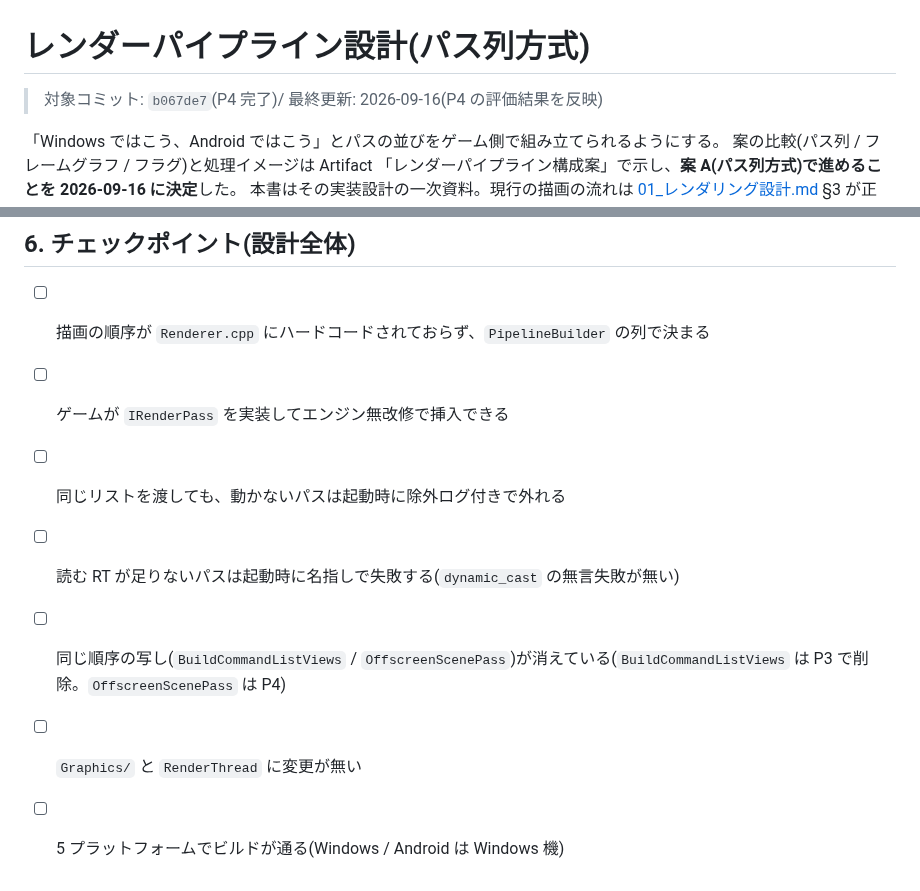
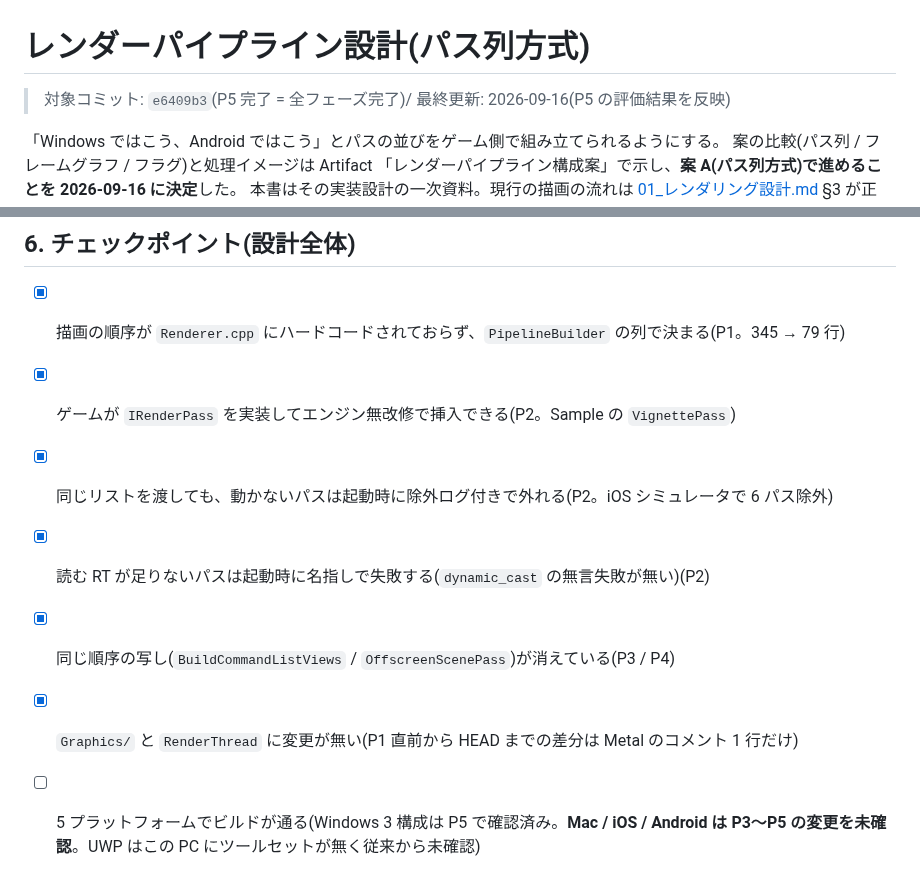
Before and after one commit to TatsuyukiSugahara/Test, a Markdown page: DirectX/設計書/レンダーパイプライン設計.md, 2 parts joined by grey strips. Drawn GitHub-style.

Commit message:
<Chore> レンダーパイプライン設計の全体チェックポイントを埋める
Co-Authored-By: Claude Opus 5 (1M context) <noreply@anthropic.com>

```diff
--- a/DirectX/設計書/レンダーパイプライン設計.md
+++ b/DirectX/設計書/レンダーパイプライン設計.md
@@ -1,6 +1,6 @@
 # レンダーパイプライン設計(パス列方式)
 
-> 対象コミット: `b067de7`(P4 完了)/ 最終更新: 2026-09-16(P4 の評価結果を反映)
+> 対象コミット: `e6409b3`(P5 完了 = 全フェーズ完了)/ 最終更新: 2026-09-16(P5 の評価結果を反映)
 
 「Windows ではこう、Android ではこう」とパスの並びをゲーム側で組み立てられるようにする。
 案の比較(パス列 / フレームグラフ / フラグ)と処理イメージは Artifact
@@ -465,10 +465,11 @@ P1〜P2 の間は `pipeline->Find<ShadowPass>()` へ転送する形で残し、P
 
 ## 6. チェックポイント(設計全体)
 
-- [ ] 描画の順序が `Renderer.cpp` にハードコードされておらず、`PipelineBuilder` の列で決まる
-- [ ] ゲームが `IRenderPass` を実装してエンジン無改修で挿入できる
-- [ ] 同じリストを渡しても、動かないパスは起動時に除外ログ付きで外れる
-- [ ] 読む RT が足りないパスは起動時に名指しで失敗する(`dynamic_cast` の無言失敗が無い)
-- [ ] 同じ順序の写し(`BuildCommandListViews` / `OffscreenScenePass`)が消えている(`BuildCommandListViews` は P3 で削除。`OffscreenScenePass` は P4)
-- [ ] `Graphics/` と `RenderThread` に変更が無い
-- [ ] 5 プラットフォームでビルドが通る(Windows / Android は Windows 機)
+- [x] 描画の順序が `Renderer.cpp` にハードコードされておらず、`PipelineBuilder` の列で決まる(P1。345 → 79 行)
+- [x] ゲームが `IRenderPass` を実装してエンジン無改修で挿入できる(P2。Sample の `VignettePass`)
+- [x] 同じリストを渡しても、動かないパスは起動時に除外ログ付きで外れる(P2。iOS シミュレータで 6 パス除外)
+- [x] 読む RT が足りないパスは起動時に名指しで失敗する(`dynamic_cast` の無言失敗が無い)(P2)
+- [x] 同じ順序の写し(`BuildCommandListViews` / `OffscreenScenePass`)が消えている(P3 / P4)
+- [x] `Graphics/` と `RenderThread` に変更が無い(P1 直前から HEAD までの差分は Metal のコメント 1 行だけ)
+- [ ] 5 プラットフォームでビルドが通る(Windows 3 構成は P5 で確認済み。**Mac / iOS / Android は
+      P3〜P5 の変更を未確認**。UWP はこの PC にツールセットが無く従来から未確認)
```
